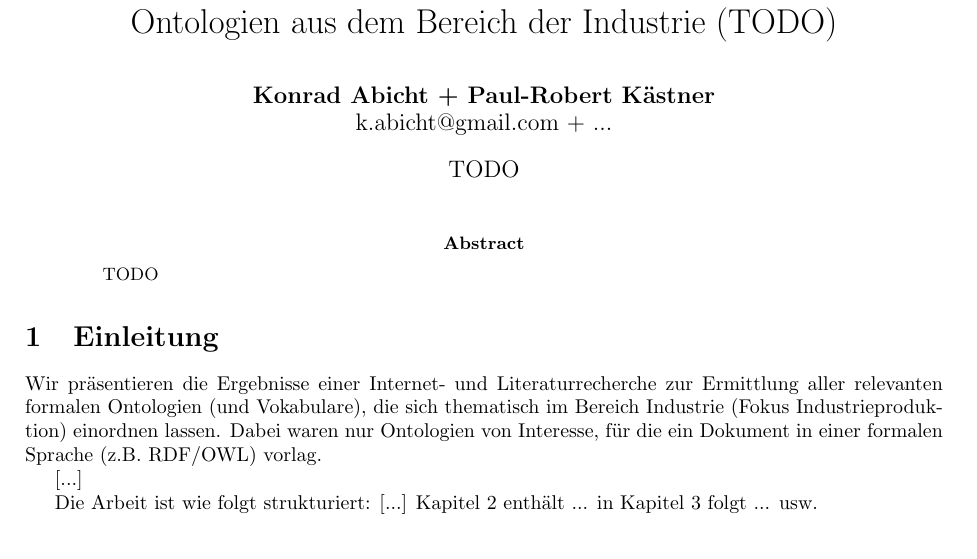
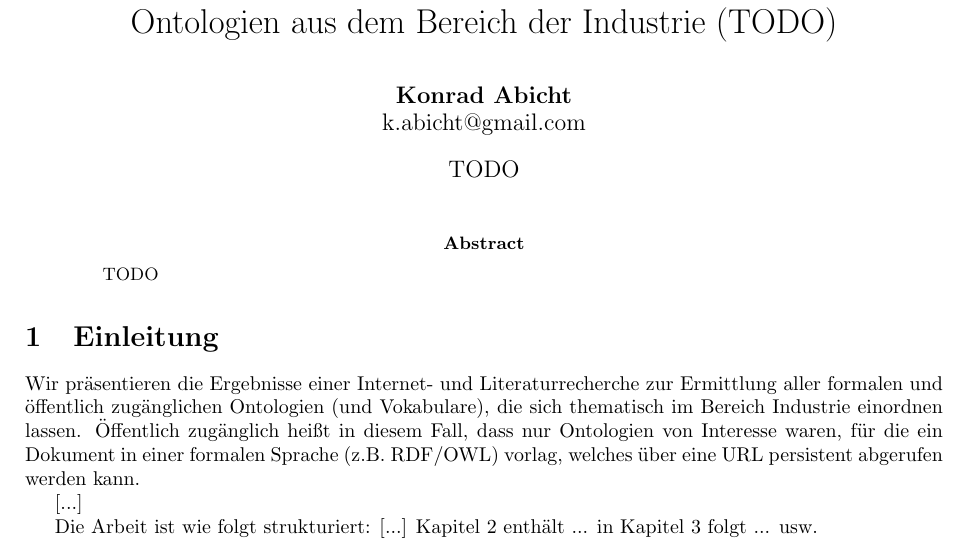
Before and after one commit to k00ni/manufacturing-industry-ontology-list, a LaTeX paper (paper.tex): part of page 1 of 12, cut so that both start at the same text. Compiled offline with pdfLaTeX.

Commit message:
small refinements

```diff
--- a/paper.tex
+++ b/paper.tex
@@ -28,7 +28,7 @@ sorting=nty
 \graphicspath{ {./} }
 
 \title{Ontologien aus dem Bereich der Industrie (TODO)}
-\author{\textbf{Konrad Abicht + Paul-Robert Kästner} \\ k.abicht@gmail.com + ...}
+\author{\textbf{Konrad Abicht} \\ k.abicht@gmail.com}
 \date{TODO}
 
 \begin{document}
@@ -41,8 +41,8 @@ sorting=nty
 
 \section{Einleitung}
 
-Wir präsentieren die Ergebnisse einer Internet- und Literaturrecherche zur Ermittlung aller relevanten formalen Ontologien (und Vokabulare), die sich thematisch im Bereich Industrie (Fokus Industrieproduktion) einordnen lassen.
-Dabei waren nur Ontologien von Interesse, für die ein Dokument in einer formalen Sprache (z.B. RDF/OWL) vorlag.
+Wir präsentieren die Ergebnisse einer Internet- und Literaturrecherche zur Ermittlung aller formalen und öffentlich zugänglichen Ontologien (und Vokabulare), die sich thematisch im Bereich Industrie einordnen lassen.
+Öffentlich zugänglich heißt in diesem Fall, dass nur Ontologien von Interesse waren, für die ein Dokument in einer formalen Sprache (z.B. RDF/OWL) vorlag, welches über eine URL persistent abgerufen werden kann.
 
 [...]
 
```
